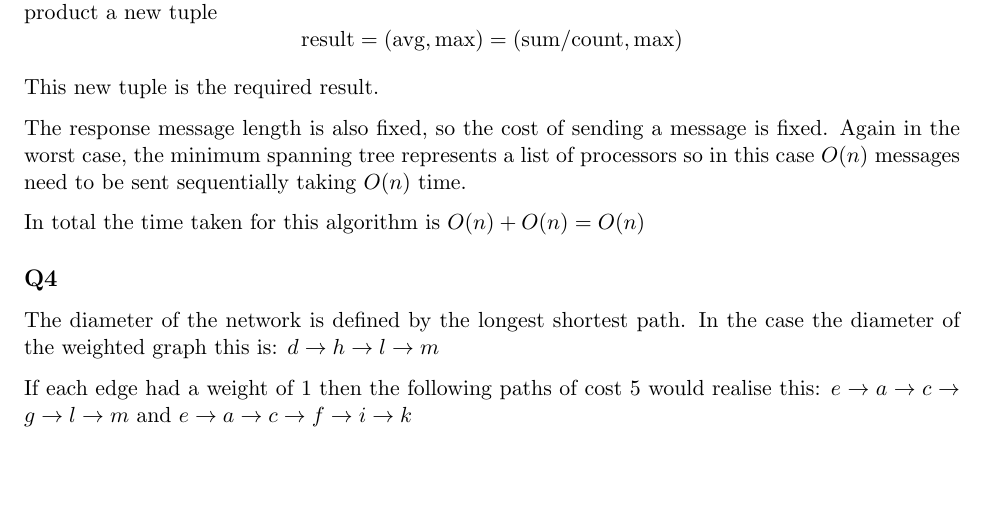
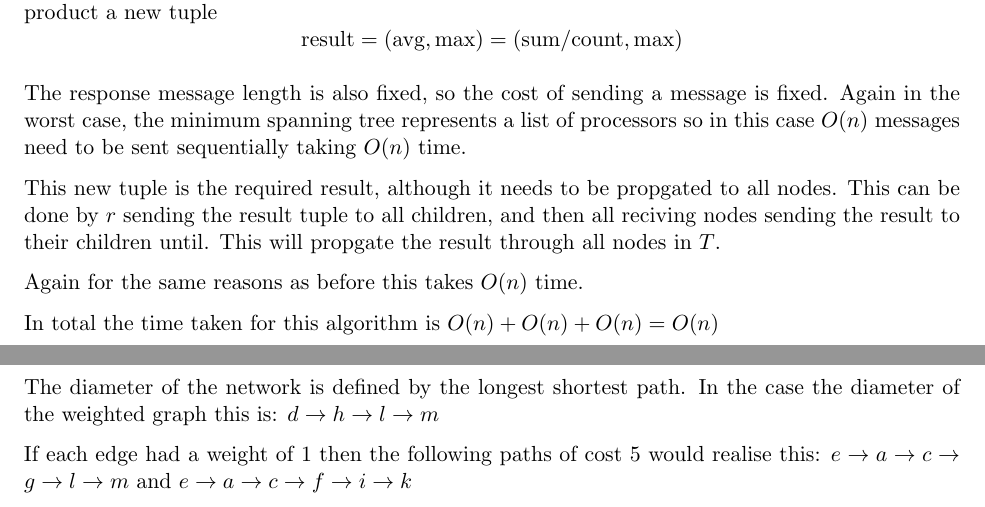
Before and after one commit to Yacoby/cw-ds, a LaTeX document (report/solutions.tex): part of page 2 of 2 before the commit and two parts of pages 2 and 3 of 3 after it, the two joined at a grey line, cut so that both start at the same text, the shorter picture padded with empty space. Compiled offline with pdfLaTeX.

Commit message:
Fixed an error

```diff
--- a/report/solutions.tex
+++ b/report/solutions.tex
@@ -35,17 +35,22 @@ $$
 $$
 
 For the node $r$ on receipt of data from all its $n$ children, $r$ does the same calculation as above:
-$$(r.f + \sum_{i=0}^n  sum_i, \text{MAX}(r.f, max_1, max_2, ... max_n), 1 + \sum_i^n count_i)$$
+$$
+(r.f + \sum_{i=0}^n  sum_i, \text{MAX}(r.f, max_1, max_2, ... max_n), 1 + \sum_i^n count_i)
+$$
 
 So it then holds hold $(\text{sum}, \text{max}, \text{count})$.  It then preforms the following operation on its tuple to product a new tuple
 $$\text{result} = (\text{avg}, \text{max}) = (\text{sum/count}, \text{max})$$
 
-This new tuple is the required result.
-
 The response message length is also fixed, so the cost of sending a message is fixed.
 Again in the worst case, the minimum spanning tree represents a list of processors so in this case $O(n)$ messages need to be sent sequentially taking $O(n)$ time.
 
-In total the time taken for this algorithm is $O(n) + O(n) = O(n)$
+This new tuple is the required result, although it needs to be propgated to all nodes. This can be done by $r$ sending the result tuple to all children, and then all reciving nodes sending the result to their children until. This will propgate the result through all nodes in $T$.
+
+Again for the same reasons as before this takes $O(n)$ time.
+
+
+In total the time taken for this algorithm is $O(n) + O(n) + O(n) = O(n)$
 
 \subsection*{Q4}
 The diameter of the network is defined by the longest shortest path. In the case
```
